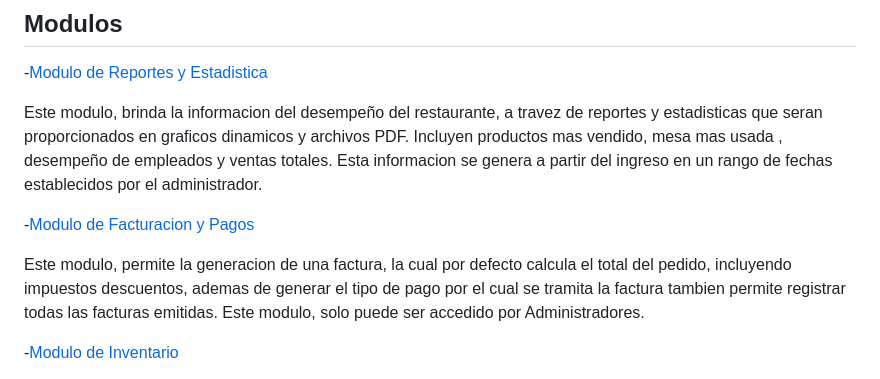
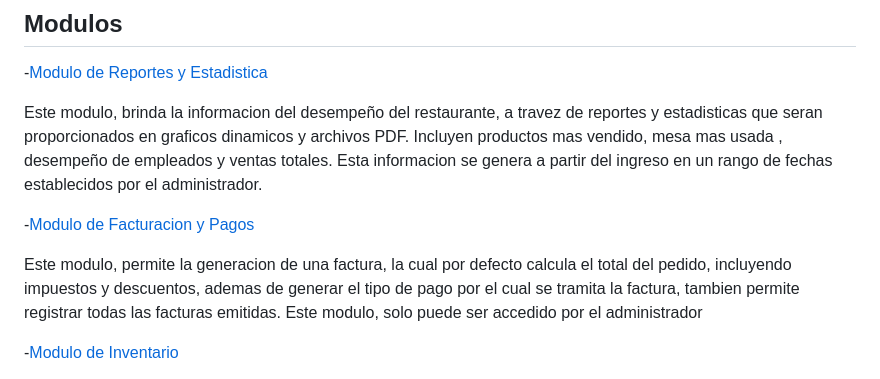
Before and after one commit to Michu117/RestauranteMichu, a Markdown page: README.md, the part around the change. GitHub-like rendering.

```diff
--- a/README.md
+++ b/README.md
@@ -20,7 +20,7 @@ Este modulo, brinda la informacion del desempeño del restaurante, a travez de r
 
 -[Modulo de Facturacion y Pagos](ProyectoRestaurante_templateHome/facturacion/models.py)
 
-Este modulo, permite la generacion de una factura, la cual por defecto calcula el total del pedido, incluyendo impuestos  descuentos, ademas de generar el tipo de pago por el cual se tramita la factura tambien permite registrar todas las facturas emitidas. Este modulo, solo puede ser accedido por Administradores.
+Este modulo, permite la generacion de una factura, la cual por defecto calcula el total del pedido, incluyendo impuestos y descuentos, ademas de generar el tipo de pago por el cual se tramita la factura, tambien permite registrar todas las facturas emitidas. Este modulo, solo puede ser accedido por el administrador
 
 
 -[Modulo de Inventario](ProyectoRestaurante_templateHome/inventario/models.py)
```
